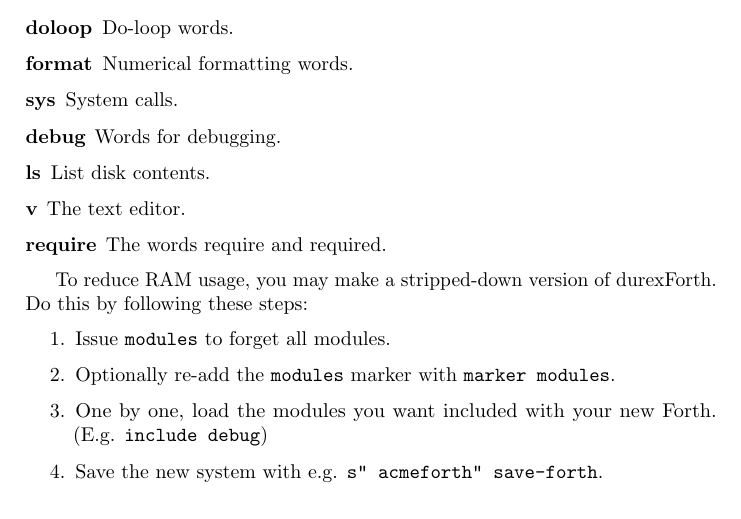
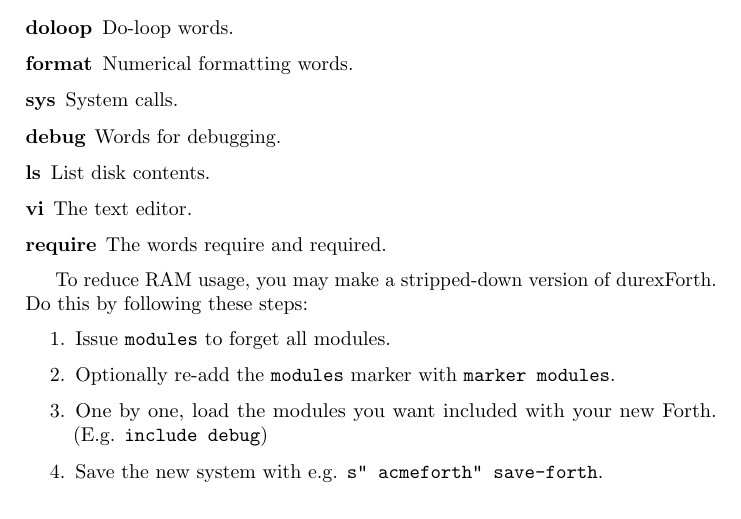
Before and after one commit to jkotlinski/durexforth, a LaTeX thesis (docs/manual.tex, which reads docs/tutorial.tex): part of page 8 of 31, cut so that both start at the same text. Compiled offline with pdfLaTeX.

Commit message:
Revert "rename vi.fs => v.fs"
This reverts commit b80928fbe7222d4657110844994f3b777f8feee9.

```diff
--- a/docs/tutorial.tex
+++ b/docs/tutorial.tex
@@ -122,7 +122,7 @@ By default, durexForth boots up with these modules pre-compiled in RAM:
     \item[sys] System calls.
     \item[debug] Words for debugging.
     \item[ls] List disk contents.
-    \item[v] The text editor.
+    \item[vi] The text editor.
     \item[require] The words require and required.
 \end{description}
 
```
Also changed, not shown: Makefile, 4 other files.
